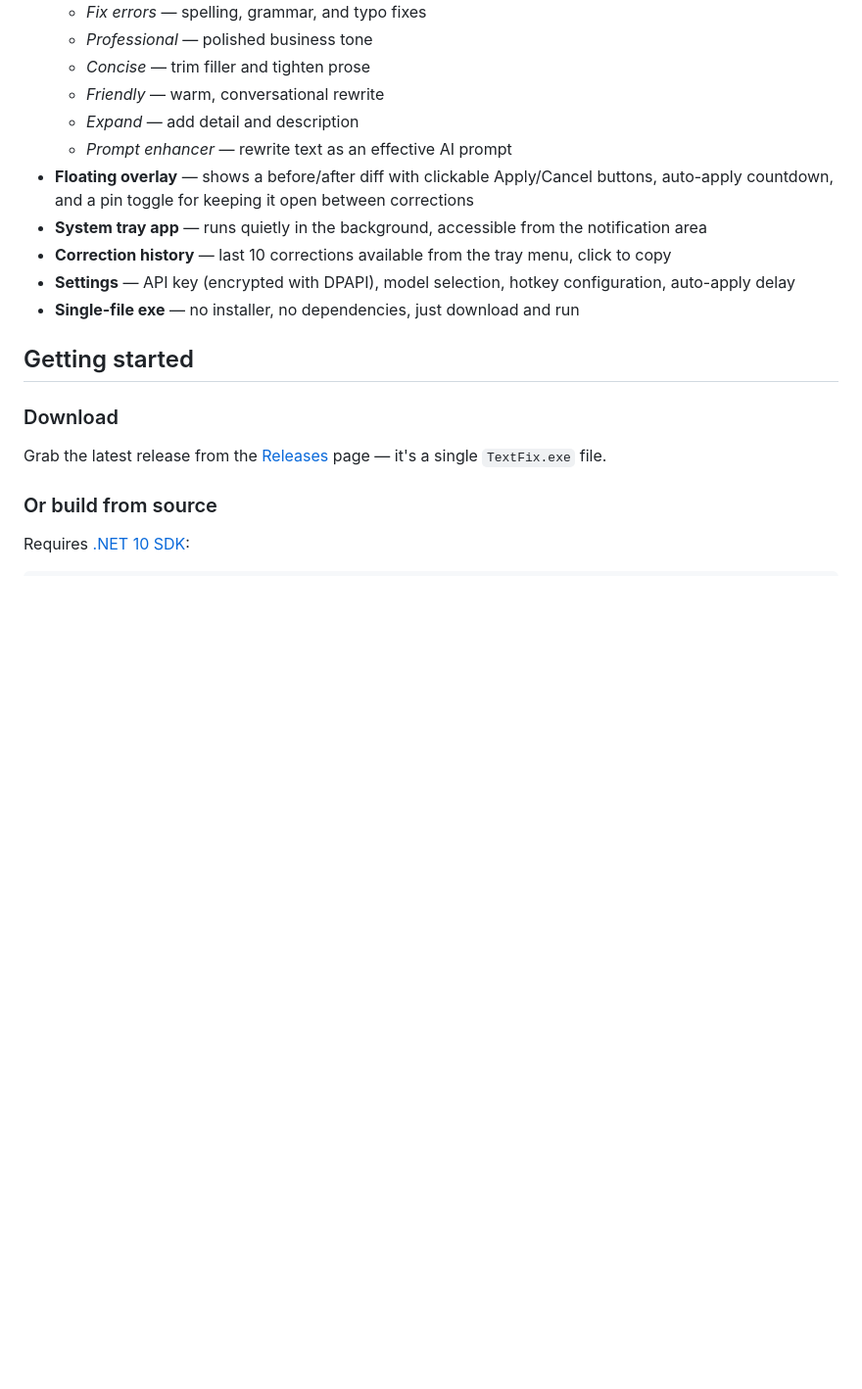
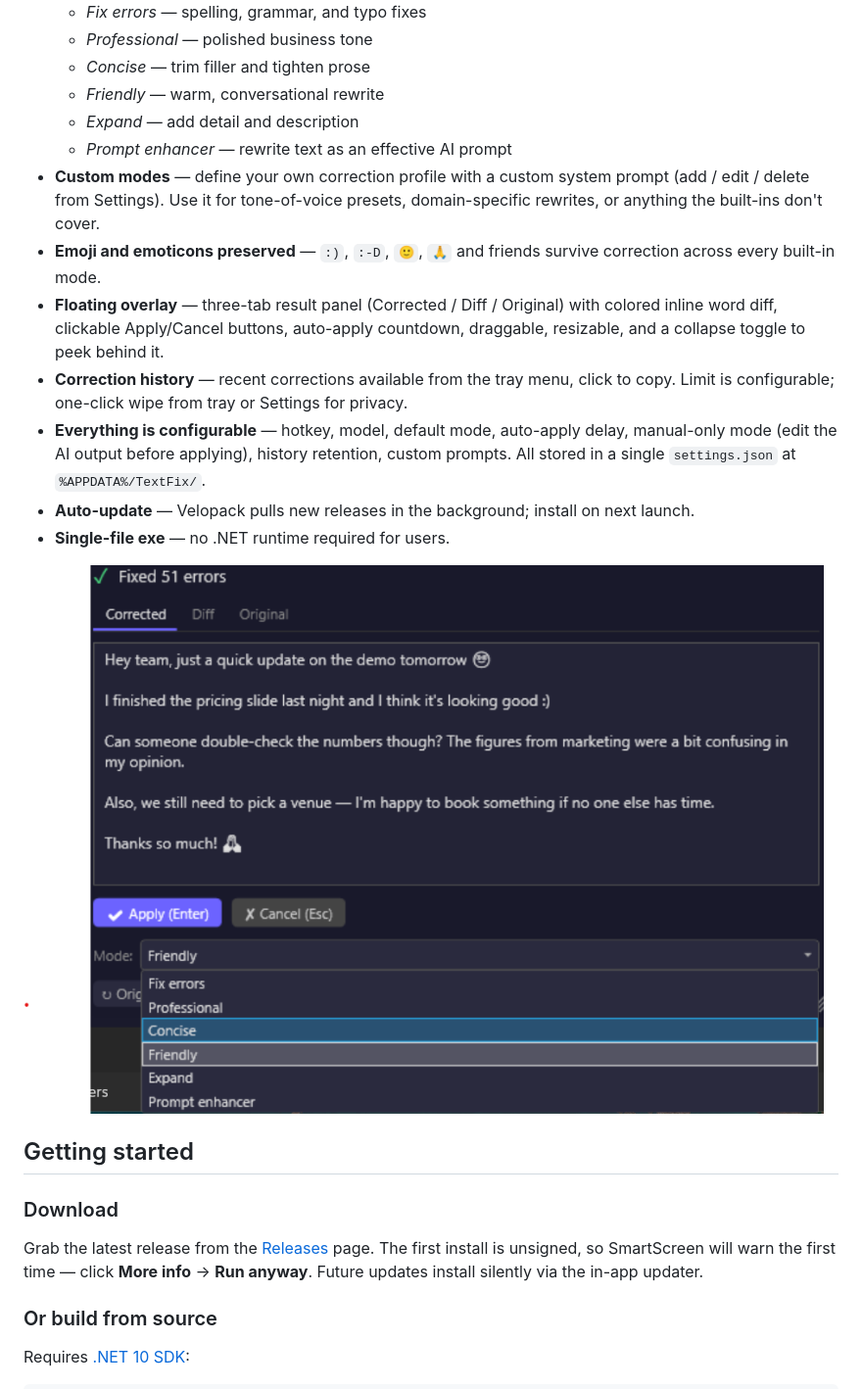
Before and after one commit to agnt-labs-oz/TextFix, a Markdown page: README.md, the part around one of its changes. Shown at 98% size. Rendered like a GitHub page; pictures changed too: docs/screenshots/mode-picker.png (added); blank space fills up the shorter version.

```diff
--- a/README.md
+++ b/README.md
@@ -20,17 +22,21 @@ TextFix uses the clipboard under the hood: it copies your selection, sends it to
   - *Friendly* — warm, conversational rewrite
   - *Expand* — add detail and description
   - *Prompt enhancer* — rewrite text as an effective AI prompt
-- **Floating overlay** — shows a before/after diff with clickable Apply/Cancel buttons, auto-apply countdown, and a pin toggle for keeping it open between corrections
-- **System tray app** — runs quietly in the background, accessible from the notification area
-- **Correction history** — last 10 corrections available from the tray menu, click to copy
-- **Settings** — API key (encrypted with DPAPI), model selection, hotkey configuration, auto-apply delay
-- **Single-file exe** — no installer, no dependencies, just download and run
+- **Custom modes** — define your own correction profile with a custom system prompt (add / edit / delete from Settings). Use it for tone-of-voice presets, domain-specific rewrites, or anything the built-ins don't cover.
+- **Emoji and emoticons preserved** — `:)`, `:-D`, `🙂`, `🙏` and friends survive correction across every built-in mode.
+- **Floating overlay** — three-tab result panel (Corrected / Diff / Original) with colored inline word diff, clickable Apply/Cancel buttons, auto-apply countdown, draggable, resizable, and a collapse toggle to peek behind it.
+- **Correction history** — recent corrections available from the tray menu, click to copy. Limit is configurable; one-click wipe from tray or Settings for privacy.
+- **Everything is configurable** — hotkey, model, default mode, auto-apply delay, manual-only mode (edit the AI output before applying), history retention, custom prompts. All stored in a single `settings.json` at `%APPDATA%/TextFix/`.
+- **Auto-update** — Velopack pulls new releases in the background; install on next launch.
+- **Single-file exe** — no .NET runtime required for users.
+
+![Tray menu with the Mode submenu open](docs/screenshots/mode-picker.png)
 
 ## Getting started
 
 ### Download
 
-Grab the latest release from the [Releases](../../releases) page — it's a single `TextFix.exe` file.
+Grab the latest release from the [Releases](../../releases) page. The first install is unsigned, so SmartScreen will warn the first time — click **More info** → **Run anyway**. Future updates install silently via the in-app updater.
 
 ### Or build from source
 
```
Also changed, not shown: other parts of README.md (+38 -21 lines), docs/screenshots/overlay.png (added), docs/screenshots/settings.png (added).
